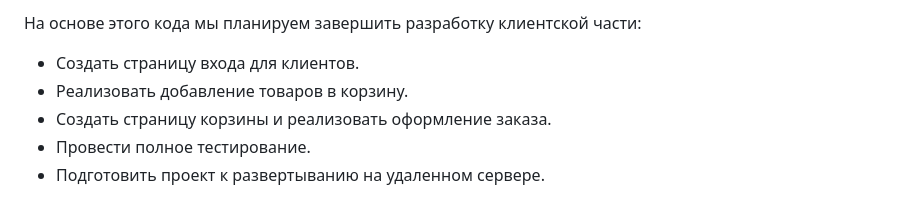
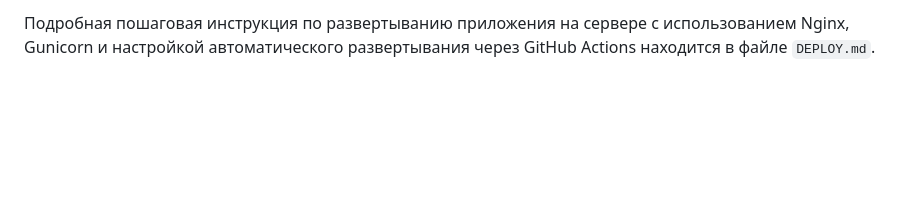
Before and after one commit to 12344321abc/romantic-flowers-app, a Markdown page: README.md, the part around the change printed below. Rendered like a GitHub page; blank space fills up the shorter version.

```diff
--- a/README.md
+++ b/README.md
@@ -80,7 +61,3 @@
 
-На основе этого кода мы планируем завершить разработку клиентской части:
-- Создать страницу входа для клиентов.
-- Реализовать добавление товаров в корзину.
-- Создать страницу корзины и реализовать оформление заказа.
-- Провести полное тестирование.
-- Подготовить проект к развертыванию на удаленном сервере.
+Подробная пошаговая инструкция по развертыванию приложения на
+сервере с использованием Nginx, Gunicorn и настройкой автоматического развертывания через GitHub Actions находится в файле `DEPLOY.md`.
```
Also changed, not shown: other parts of README.md (+26 -45 lines).
